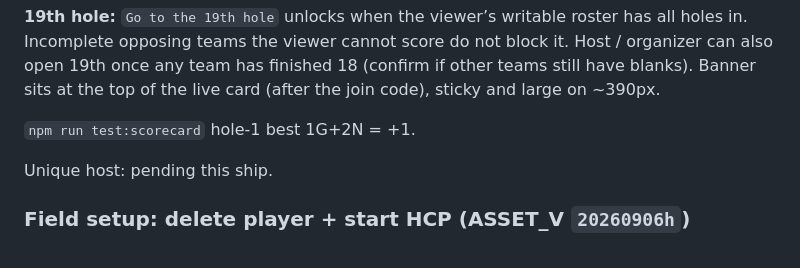
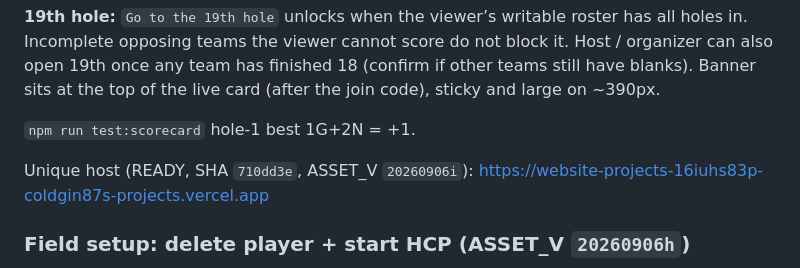
Before and after one commit to ColdGin87/WebsiteProjects, a Markdown page: goldendale/shared-state/loop.md, the part around the change. Rendered like a GitHub page.

Commit message:
Record the unique Vercel host for the field P0 batch.
READY unique project URL for ASSET_V 20260906i after the 19th unlock.

Co-authored-by: ColdGin87 <ColdGin87@users.noreply.github.com>

```diff
--- a/goldendale/shared-state/loop.md
+++ b/goldendale/shared-state/loop.md
@@ -12,7 +12,7 @@ Ships with OUT/TOT, Index dots, write-lock / hide other teams, delete player (co
 
 `npm run test:scorecard` hole-1 best 1G+2N = +1.
 
-Unique host: pending this ship.
+Unique host (READY, SHA `710dd3e`, ASSET_V `20260906i`): https://website-projects-16iuhs83p-coldgin87s-projects.vercel.app
 
 ### Field setup: delete player + start HCP (ASSET_V `20260906h`)
 
```
